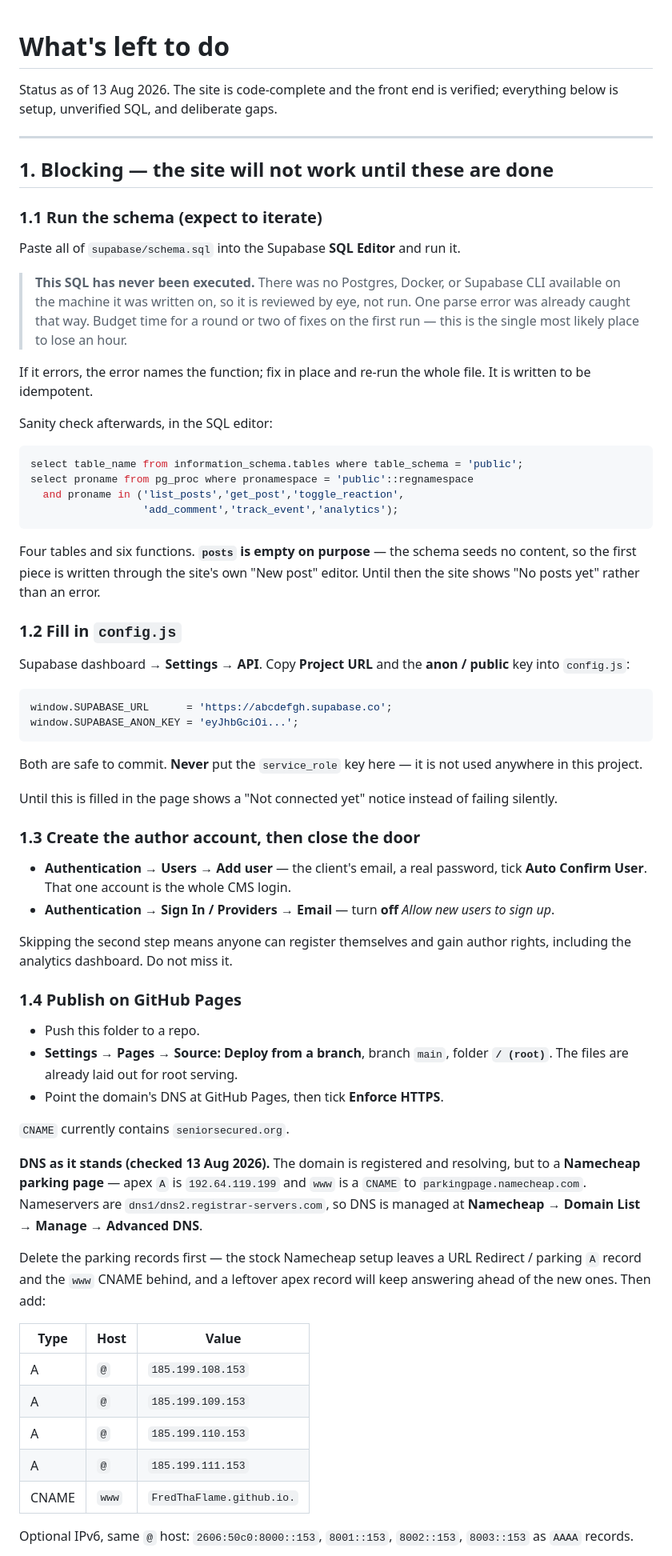
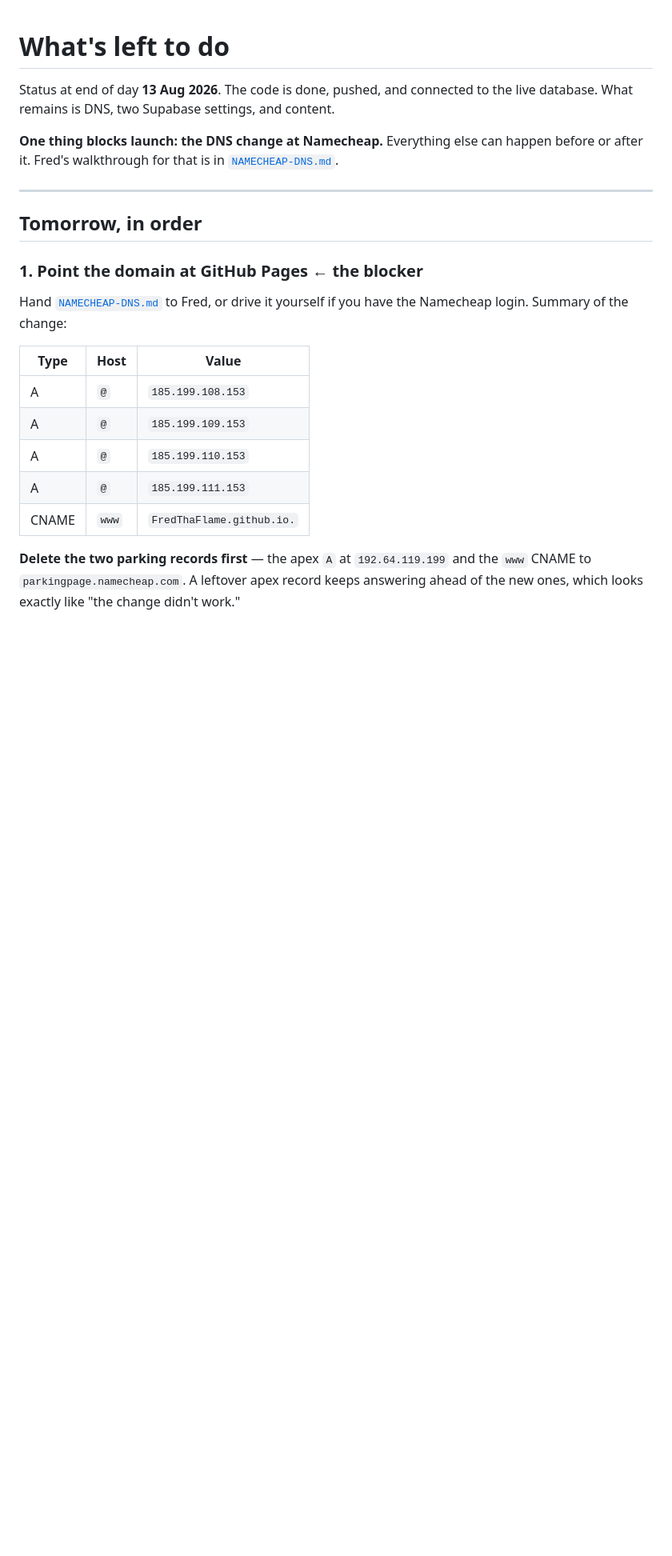
Before and after one commit to FredThaFlame/seniorsecured.org, a Markdown page: TODO.md, the part around one of its changes. Shown at 80% size. Rendered like a GitHub page; blank space fills up the shorter version.

````diff
--- a/TODO.md
+++ b/TODO.md
@@ -1,82 +1,20 @@
 # What's left to do
 
-Status as of 13 Aug 2026. The site is code-complete and the front end is
-verified; everything below is setup, unverified SQL, and deliberate gaps.
+Status at end of day **13 Aug 2026**. The code is done, pushed, and connected
+to the live database. What remains is DNS, two Supabase settings, and content.
+
+**One thing blocks launch: the DNS change at Namecheap.** Everything else can
+happen before or after it. Fred's walkthrough for that is in
+[`NAMECHEAP-DNS.md`](NAMECHEAP-DNS.md).
 
 ---
 
-## 1. Blocking — the site will not work until these are done
+## Tomorrow, in order
 
-### 1.1 Run the schema (expect to iterate)
+### 1. Point the domain at GitHub Pages  ← the blocker
 
-Paste all of `supabase/schema.sql` into the Supabase **SQL Editor** and run it.
-
-> **This SQL has never been executed.** There was no Postgres, Docker, or
-> Supabase CLI available on the machine it was written on, so it is reviewed by
-> eye, not run. One parse error was already caught that way. Budget time for a
-> round or two of fixes on the first run — this is the single most likely place
-> to lose an hour.
-
-If it errors, the error names the function; fix in place and re-run the whole
-file. It is written to be idempotent.
-
-Sanity check afterwards, in the SQL editor:
-
-```sql
-select table_name from information_schema.tables where table_schema = 'public';
-select proname from pg_proc where pronamespace = 'public'::regnamespace
-  and proname in ('list_posts','get_post','toggle_reaction',
-                  'add_comment','track_event','analytics');
-```
-
-Four tables and six functions. **`posts` is empty on purpose** — the schema
-seeds no content, so the first piece is written through the site's own "New
-post" editor. Until then the site shows "No posts yet" rather than an error.
-
-### 1.2 Fill in `config.js`
-
-Supabase dashboard → **Settings → API**. Copy **Project URL** and the
-**anon / public** key into `config.js`:
-
-```js
-window.SUPABASE_URL      = 'https://abcdefgh.supabase.co';
-window.SUPABASE_ANON_KEY = 'eyJhbGciOi...';
-```
-
-Both are safe to commit. **Never** put the `service_role` key here — it is not
-used anywhere in this project.
-
-Until this is filled in the page shows a "Not connected yet" notice instead of
-failing silently.
-
-### 1.3 Create the author account, then close the door
-
-- **Authentication → Users → Add user** — the client's email, a real password,
-  tick **Auto Confirm User**. That one account is the whole CMS login.
-- **Authentication → Sign In / Providers → Email** — turn **off**
-  *Allow new users to sign up*.
-
-Skipping the second step means anyone can register themselves and gain author
-rights, including the analytics dashboard. Do not miss it.
-
-### 1.4 Publish on GitHub Pages
-
-- Push this folder to a repo.
-- **Settings → Pages → Source: Deploy from a branch**, branch `main`, folder
-  **`/ (root)`**. The files are already laid out for root serving.
-- Point the domain's DNS at GitHub Pages, then tick **Enforce HTTPS**.
-
-`CNAME` currently contains `seniorsecured.org`.
-
-**DNS as it stands (checked 13 Aug 2026).** The domain is registered and
-resolving, but to a **Namecheap parking page** — apex `A` is `192.64.119.199`
-and `www` is a `CNAME` to `parkingpage.namecheap.com`. Nameservers are
-`dns1/dns2.registrar-servers.com`, so DNS is managed at **Namecheap → Domain
-List → Manage → Advanced DNS**.
-
-Delete the parking records first — the stock Namecheap setup leaves a URL
-Redirect / parking `A` record and the `www` CNAME behind, and a leftover apex
-record will keep answering ahead of the new ones. Then add:
+Hand [`NAMECHEAP-DNS.md`](NAMECHEAP-DNS.md) to Fred, or drive it yourself if
+you have the Namecheap login. Summary of the change:
 
 | Type | Host | Value |
 |---|---|---|
@@ -86,6 +24,8 @@ record will keep answering ahead of the new ones. Then add:
 | A | `@` | `185.199.111.153` |
 | CNAME | `www` | `FredThaFlame.github.io.` |
 
-Optional IPv6, same `@` host: `2606:50c0:8000::153`, `8001::153`, `8002::153`,
-`8003::153` as `AAAA` records.
+**Delete the two parking records first** — the apex `A` at `192.64.119.199`
+and the `www` CNAME to `parkingpage.namecheap.com`. A leftover apex record
+keeps answering ahead of the new ones, which looks exactly like "the change
+didn't work."
 
````
Also changed, not shown: other parts of TODO.md (+103 -70 lines), NAMECHEAP-DNS.md (added, +155 -0 lines).
